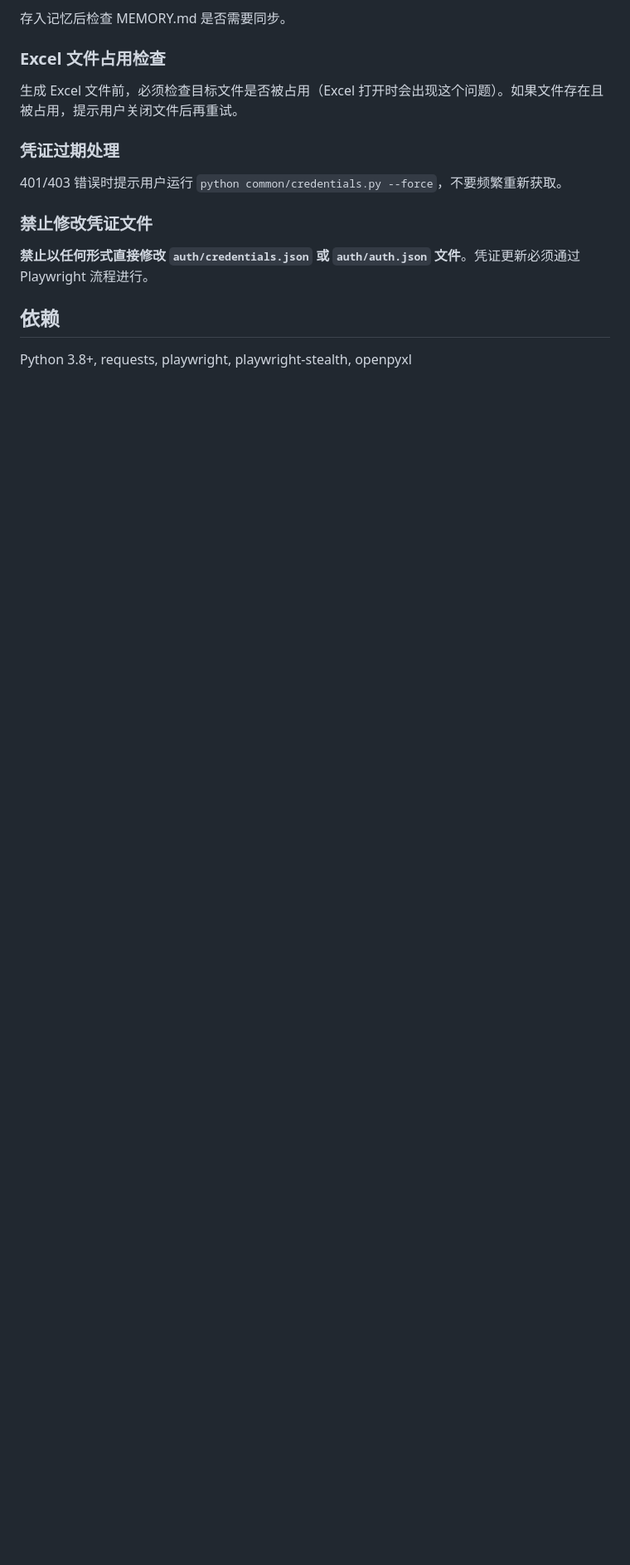
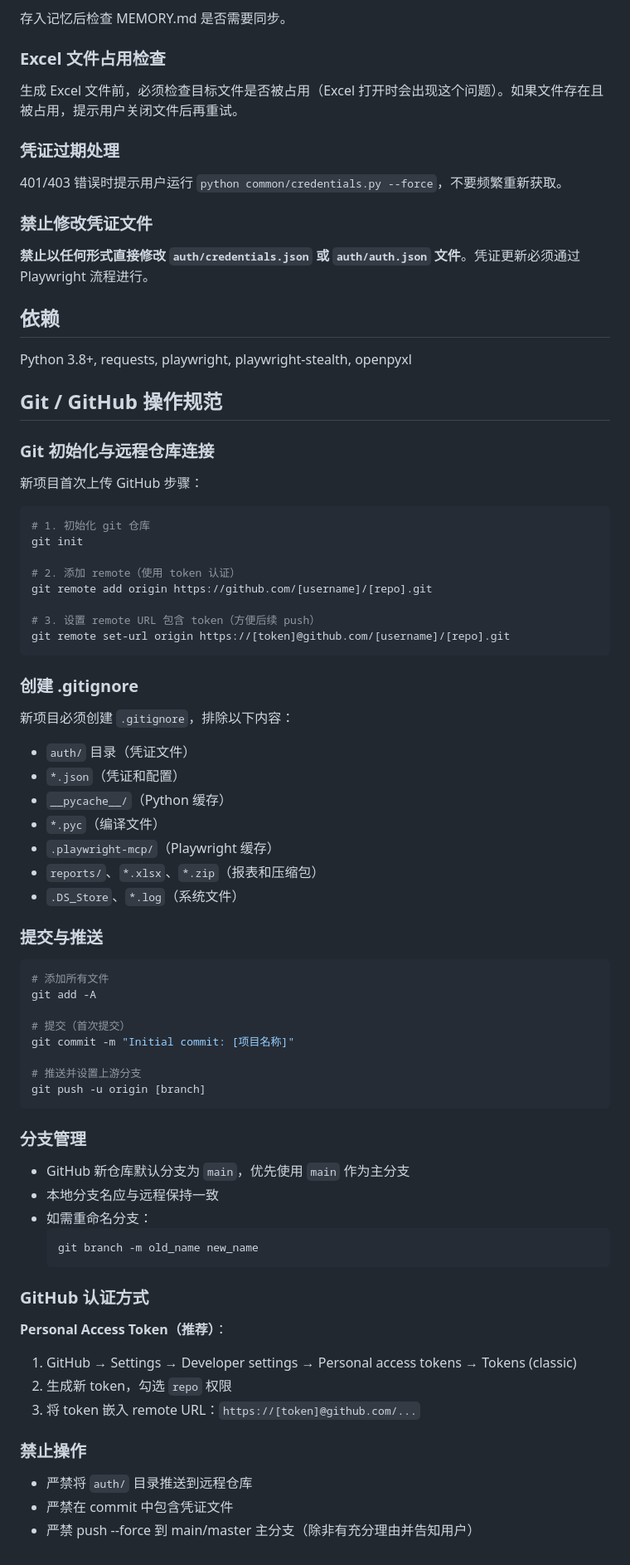
Before and after one commit to morisakana6-lang/Meituan-Business-Management-Assistant-for-Automation, a Markdown page: CLAUDE.md, the part around the change. Shown at 83% size. GitHub-like rendering; blank space fills up the shorter version.

Commit message:
docs: 更新 CLAUDE.md，添加 Git/GitHub 操作规范

````diff
--- a/CLAUDE.md
+++ b/CLAUDE.md
@@ -144,3 +144,66 @@ API 返回的数值可能包含逗号（如 `"146,504"`），必须先 `.replace
 ## 依赖
 
 Python 3.8+, requests, playwright, playwright-stealth, openpyxl
+
+## Git / GitHub 操作规范
+
+### Git 初始化与远程仓库连接
+
+新项目首次上传 GitHub 步骤：
+
+```bash
+# 1. 初始化 git 仓库
+git init
+
+# 2. 添加 remote（使用 token 认证）
+git remote add origin https://github.com/[username]/[repo].git
+
+# 3. 设置 remote URL 包含 token（方便后续 push）
+git remote set-url origin https://[token]@github.com/[username]/[repo].git
+```
+
+### 创建 .gitignore
+
+新项目必须创建 `.gitignore`，排除以下内容：
+- `auth/` 目录（凭证文件）
+- `*.json`（凭证和配置）
+- `__pycache__/`（Python 缓存）
+- `*.pyc`（编译文件）
+- `.playwright-mcp/`（Playwright 缓存）
+- `reports/`、`*.xlsx`、`*.zip`（报表和压缩包）
+- `.DS_Store`、`*.log`（系统文件）
+
+### 提交与推送
+
+```bash
+# 添加所有文件
+git add -A
+
+# 提交（首次提交）
+git commit -m "Initial commit: [项目名称]"
+
+# 推送并设置上游分支
+git push -u origin [branch]
+```
+
+### 分支管理
+
+- GitHub 新仓库默认分支为 `main`，优先使用 `main` 作为主分支
+- 本地分支名应与远程保持一致
+- 如需重命名分支：
+  ```bash
+  git branch -m old_name new_name
+  ```
+
+### GitHub 认证方式
+
+**Personal Access Token（推荐）**：
+1. GitHub → Settings → Developer settings → Personal access tokens → Tokens (classic)
+2. 生成新 token，勾选 `repo` 权限
+3. 将 token 嵌入 remote URL：`https://[token]@github.com/...`
+
+### 禁止操作
+
+- 严禁将 `auth/` 目录推送到远程仓库
+- 严禁在 commit 中包含凭证文件
+- 严禁 push --force 到 main/master 主分支（除非有充分理由并告知用户）
````
